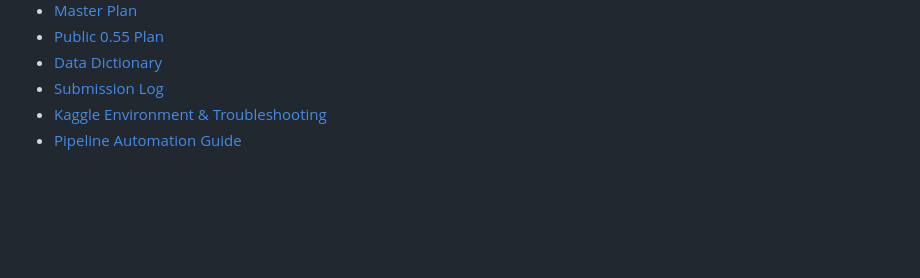
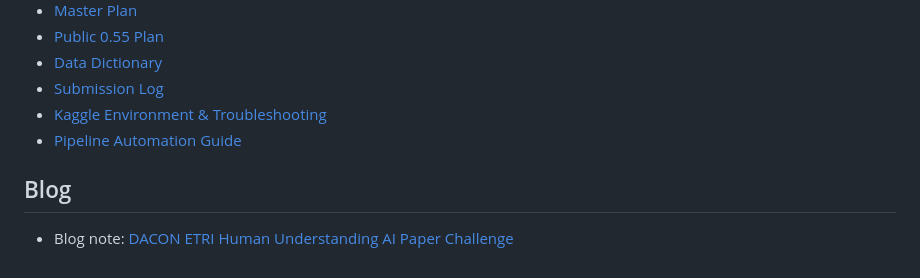
Before and after one commit to softkleenex/dacon-etri-human-understanding, a Markdown page: README.md, the part around the change. Rendered like a GitHub page; blank space fills up the shorter version.

Commit message:
docs: link blog archive

```diff
--- a/README.md
+++ b/README.md
@@ -86,3 +86,11 @@ Do not run auto-submission scripts or `make dacon-submit` without an explicit `S
 - [Submission Log](submissions/submission_log.csv)
 - [Kaggle Environment & Troubleshooting](docs/infrastructure/cloud_env/guide.md)
 - [Pipeline Automation Guide](docs/infrastructure/automation/guide.md)
+
+<!-- BLOG-URL:START -->
+
+## Blog
+
+- Blog note: [DACON ETRI Human Understanding AI Paper Challenge](https://softkleenex.github.io/coding_training/dacon/dacon-etri-human-understanding)
+
+<!-- BLOG-URL:END -->
```
